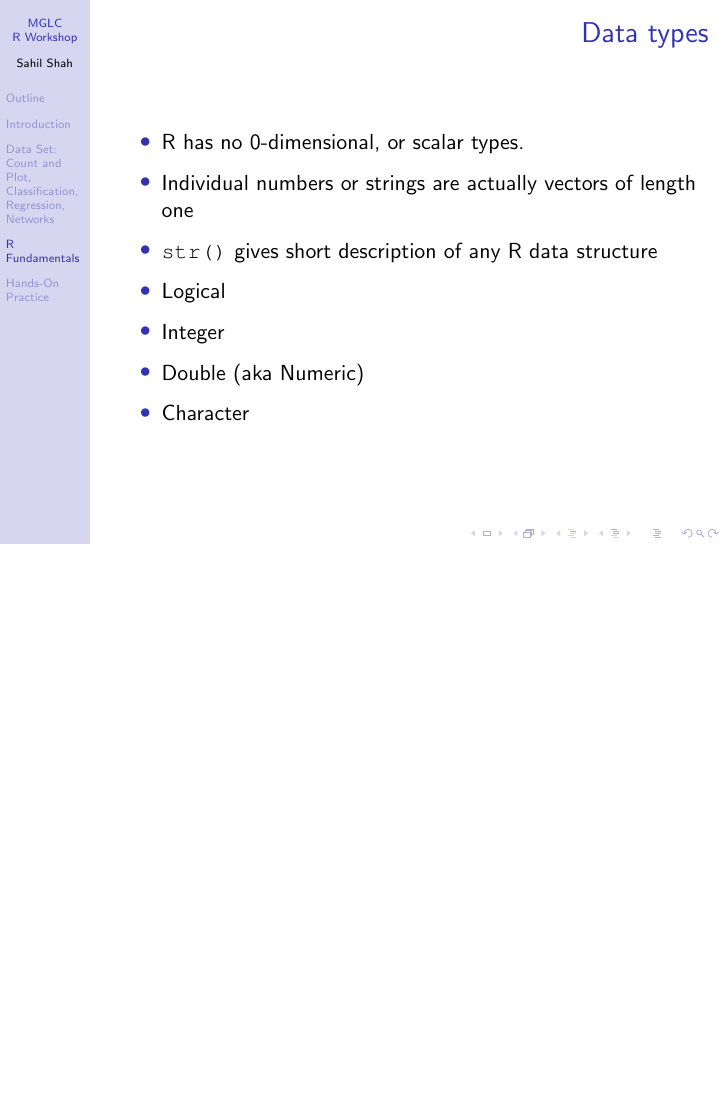
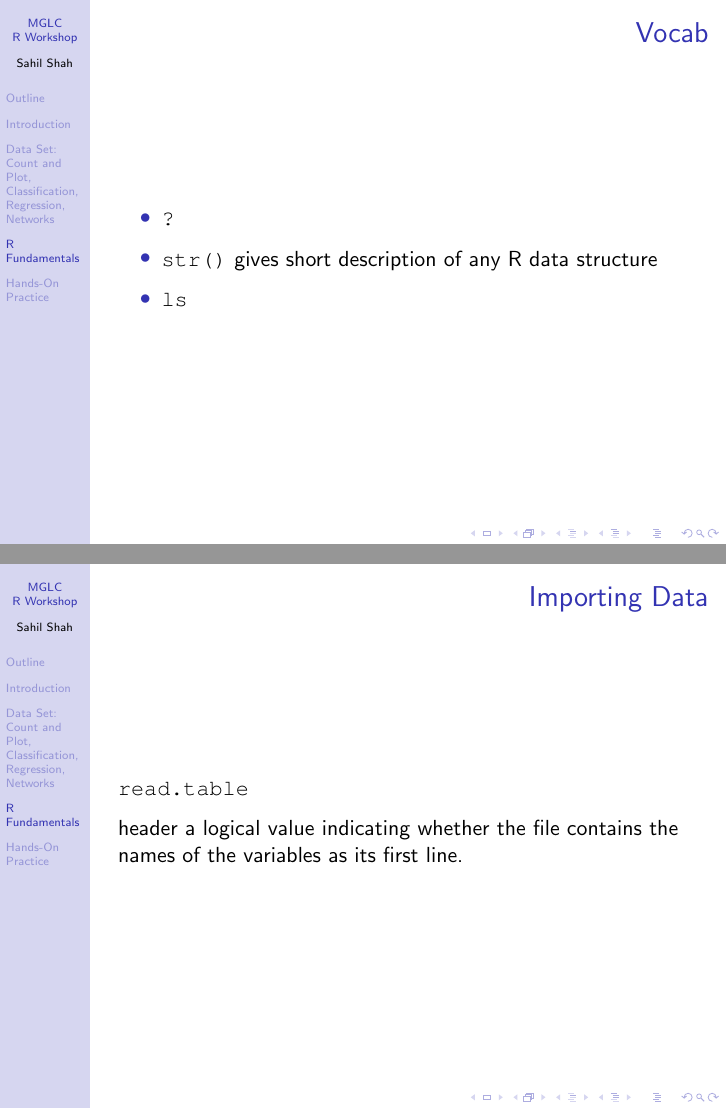
Before and after one commit to sahildshah1/mglcRWorkshop, LaTeX slides (RWorkshopdeck.tex): page 5 of 13 before the commit and pages 5 and 6 of 16 after it, the two joined at a grey line, the shorter picture padded with empty space. Compiled offline with pdfLaTeX.

Commit message:
Added slides on Vocab, Importing Data, Sweave

```diff
--- a/RWorkshopdeck.tex
+++ b/RWorkshopdeck.tex
@@ -62,12 +61,40 @@
 %%%%%%%%%%%%%%%%%%%%%%%%%%%%%%%%%%%%%%%%%%%%%%%%%
 
 \frame{
+	\frametitle{Vocab}
+
+	\begin{itemize}
+
+		\item \texttt{?}
+		\item \texttt{str()} gives short description of any R data structure
+		\item \texttt{ls}
+
+	\end{itemize}
+
+}
+
+\frame{
+	\frametitle{Importing Data}
+
+	\texttt{read.table}
+
+	header
+	a logical value indicating whether the file contains the names of the variables as its first line.
+
+
+
+
+}
+
+
+
+
+\frame{
 	\frametitle{Data types}
 
 	\begin{itemize}
 		\item R has no 0-dimensional, or scalar types.
 		\item Individual numbers or strings are actually vectors of length one
-		\item \texttt{str()} gives short description of any R data structure
 	\end{itemize}
 
 	\begin{itemize}
```
Also changed, not shown: RWorkshopdeck.tex (15 more changed lines).
